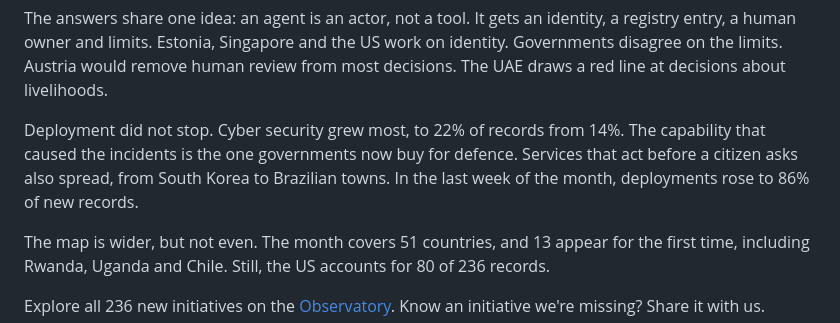
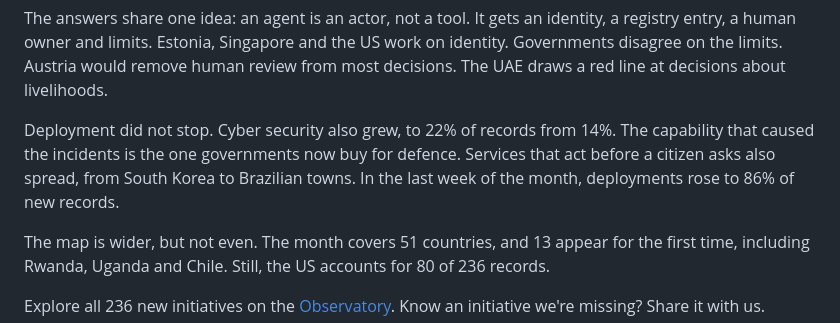
Before and after one commit to essemmeppi/tas-observatory, a Markdown page: data/briefings/2026-10-30-monthly.md, the part around the change. GitHub-like rendering.

Commit message:
Briefing draft 2026-10-30 (monthly): fix cyber growth wording
Co-Authored-By: Claude Opus 5.5 <noreply@anthropic.com>
Claude-Session: https://claude.ai/code/session_01KXRcixMf8teeBPpYux7HgM

```diff
--- a/data/briefings/2026-10-30-monthly.md
+++ b/data/briefings/2026-10-30-monthly.md
@@ -18,7 +18,7 @@ The response came fast and it widened. Agent governance appears in 42% of the mo
 
 The answers share one idea: an agent is an actor, not a tool. It gets an identity, a registry entry, a human owner and limits. Estonia, Singapore and the US work on identity. Governments disagree on the limits. Austria would remove human review from most decisions. The UAE draws a red line at decisions about livelihoods.
 
-Deployment did not stop. Cyber security grew most, to 22% of records from 14%. The capability that caused the incidents is the one governments now buy for defence. Services that act before a citizen asks also spread, from South Korea to Brazilian towns. In the last week of the month, deployments rose to 86% of new records.
+Deployment did not stop. Cyber security also grew, to 22% of records from 14%. The capability that caused the incidents is the one governments now buy for defence. Services that act before a citizen asks also spread, from South Korea to Brazilian towns. In the last week of the month, deployments rose to 86% of new records.
 
 The map is wider, but not even. The month covers 51 countries, and 13 appear for the first time, including Rwanda, Uganda and Chile. Still, the US accounts for 80 of 236 records.
 
```
